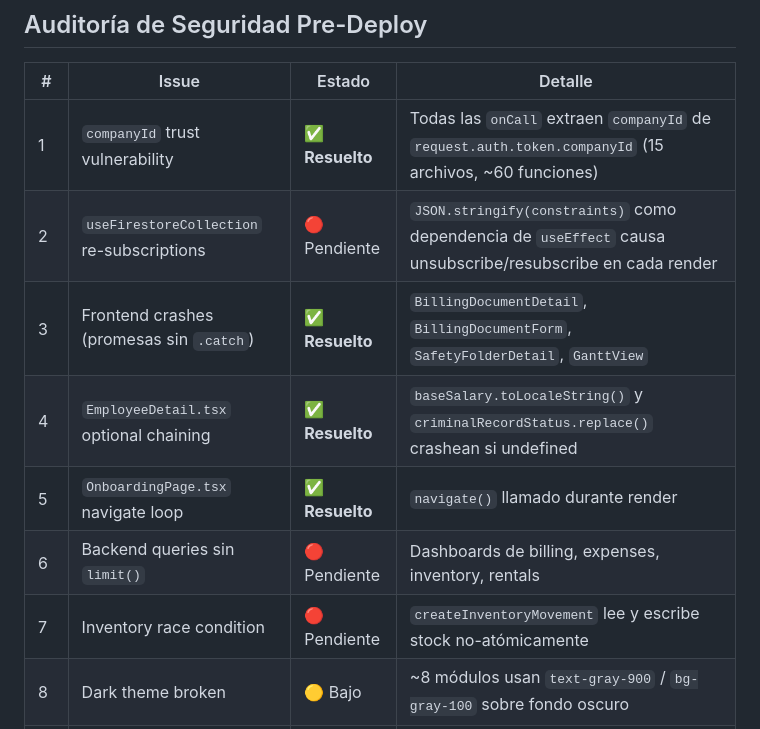
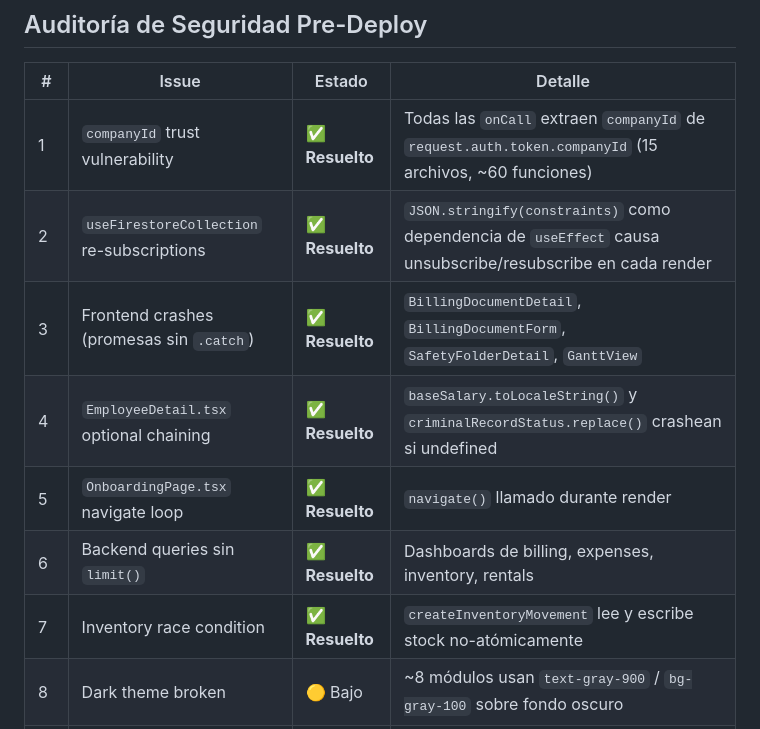
Before and after one commit to borisc000/CreaYourERP, a Markdown page: README.md, the part around the change. Drawn GitHub-style.

Commit message:
docs: mark all 7 critical items as resolved in README and AGENTS

```diff
--- a/README.md
+++ b/README.md
@@ -134,12 +134,12 @@ Credenciales demo:
 | # | Issue | Estado | Detalle |
 |---|-------|--------|---------|
 | 1 | `companyId` trust vulnerability | ✅ **Resuelto** | Todas las `onCall` extraen `companyId` de `request.auth.token.companyId` (15 archivos, ~60 funciones) |
-| 2 | `useFirestoreCollection` re-subscriptions | 🔴 Pendiente | `JSON.stringify(constraints)` como dependencia de `useEffect` causa unsubscribe/resubscribe en cada render |
+| 2 | `useFirestoreCollection` re-subscriptions | ✅ **Resuelto** | `JSON.stringify(constraints)` como dependencia de `useEffect` causa unsubscribe/resubscribe en cada render |
 | 3 | Frontend crashes (promesas sin `.catch`) | ✅ **Resuelto** | `BillingDocumentDetail`, `BillingDocumentForm`, `SafetyFolderDetail`, `GanttView` |
 | 4 | `EmployeeDetail.tsx` optional chaining | ✅ **Resuelto** | `baseSalary.toLocaleString()` y `criminalRecordStatus.replace()` crashean si undefined |
 | 5 | `OnboardingPage.tsx` navigate loop | ✅ **Resuelto** | `navigate()` llamado durante render |
-| 6 | Backend queries sin `limit()` | 🔴 Pendiente | Dashboards de billing, expenses, inventory, rentals |
-| 7 | Inventory race condition | 🔴 Pendiente | `createInventoryMovement` lee y escribe stock no-atómicamente |
+| 6 | Backend queries sin `limit()` | ✅ **Resuelto** | Dashboards de billing, expenses, inventory, rentals |
+| 7 | Inventory race condition | ✅ **Resuelto** | `createInventoryMovement` lee y escribe stock no-atómicamente |
 | 8 | Dark theme broken | 🟡 Bajo | ~8 módulos usan `text-gray-900` / `bg-gray-100` sobre fondo oscuro |
 | 9 | `alert()` nativos | 🟡 Bajo | ~60 llamadas bloqueantes; reemplazar por toasts |
 | 10 | Submit buttons sin estado de carga | 🟡 Bajo | ~15 botones sin `disabled` ni spinner |
```
Also changed, not shown: AGENTS.md (+2 -3 lines).
